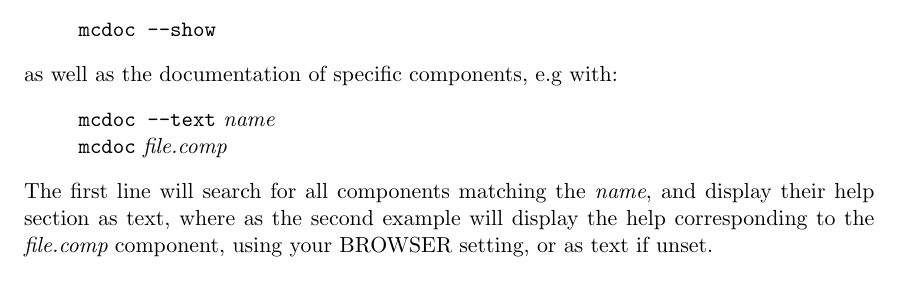
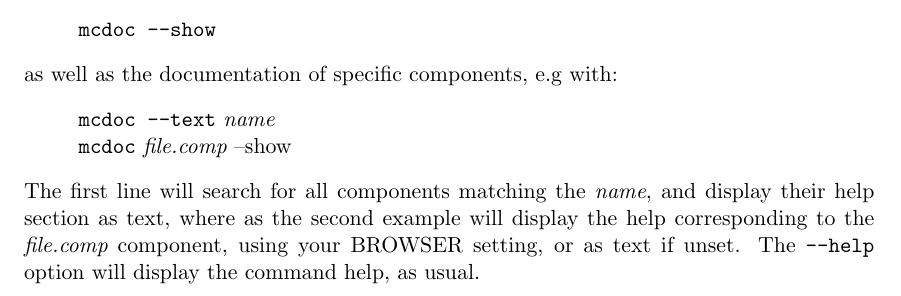
Before and after one commit to jonasstein/mcstastex, a LaTeX thesis (trunk/Component_manual.tex, which reads trunk/comp_removed.tex): part of page 60 of 84, cut so that both start at the same text. Compiled offline with LaTeX, dvips and Ghostscript.

Commit message:
updated mcdoc usage
git-svn-id: https://svn.mccode.org/svn/McStasTeX@23 feec88ba-9254-4c29-afb0-2c2f27bf560d

```diff
--- a/trunk/comp_removed.tex
+++ b/trunk/comp_removed.tex
@@ -26,9 +26,9 @@ catalog of the \MCS\ library, e.g using: \index{Tools!mcdoc}
 as well as the documentation of specific components, e.g with:
 \begin{quote}
   \verb|mcdoc --text| {\it name} \\
-  \verb|mcdoc| {\it file.comp}
+  \verb|mcdoc| {\it file.comp} --show
 \end{quote}
-The first line will search for all components matching the {\it name}, and display their help section as text, where as the second example will display the help corresponding to the {\it file.comp} component, using your BROWSER\index{Environment variable!BROWSER} setting, or as text if unset.
+The first line will search for all components matching the {\it name}, and display their help section as text, where as the second example will display the help corresponding to the {\it file.comp} component, using your BROWSER\index{Environment variable!BROWSER} setting, or as text if unset. The \verb+--help+ option will display the command help, as usual.
 
 \begin{table}
   \begin{center}
```
